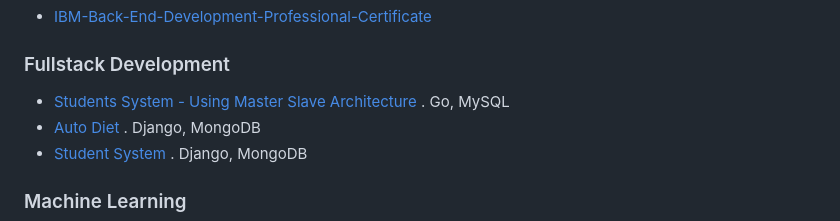
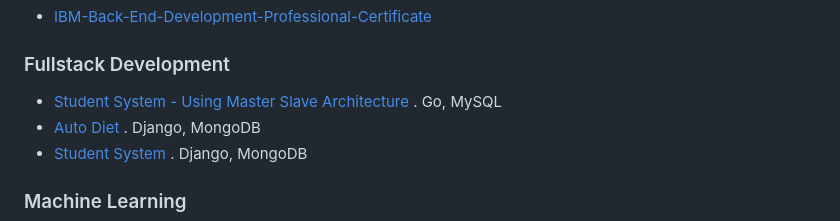
Before and after one commit to hebamuh68/hebamuh68, a Markdown page: README.md, the part around the change. Drawn GitHub-style.

```diff
--- a/README.md
+++ b/README.md
@@ -37,7 +37,7 @@ My GitHup Content
 
 <h3>Fullstack Development</h3>
 
-   -  [Students System - Using Master Slave Architecture](https://github.com/hebamuh68/Go-lang/tree/main/GFS/GFS%20v1.3.html) . Go, MySQL
+   -  [Student System - Using Master Slave Architecture](https://github.com/hebamuh68/Go-lang/tree/main/GFS/GFS%20v1.3.html) . Go, MySQL
    -  [Auto Diet](https://github.com/hebamuh68/Auto_Diet/tree/main) . Django, MongoDB
    -  [Student System](https://github.com/hebamuh68/MongoDB) . Django, MongoDB
 
```
